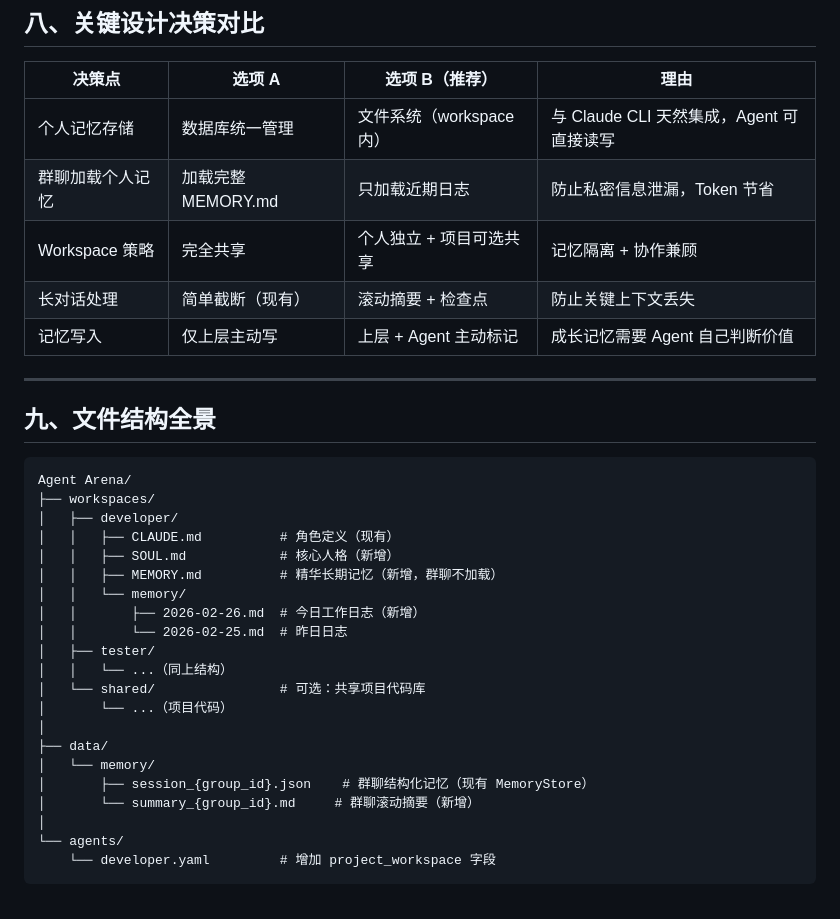
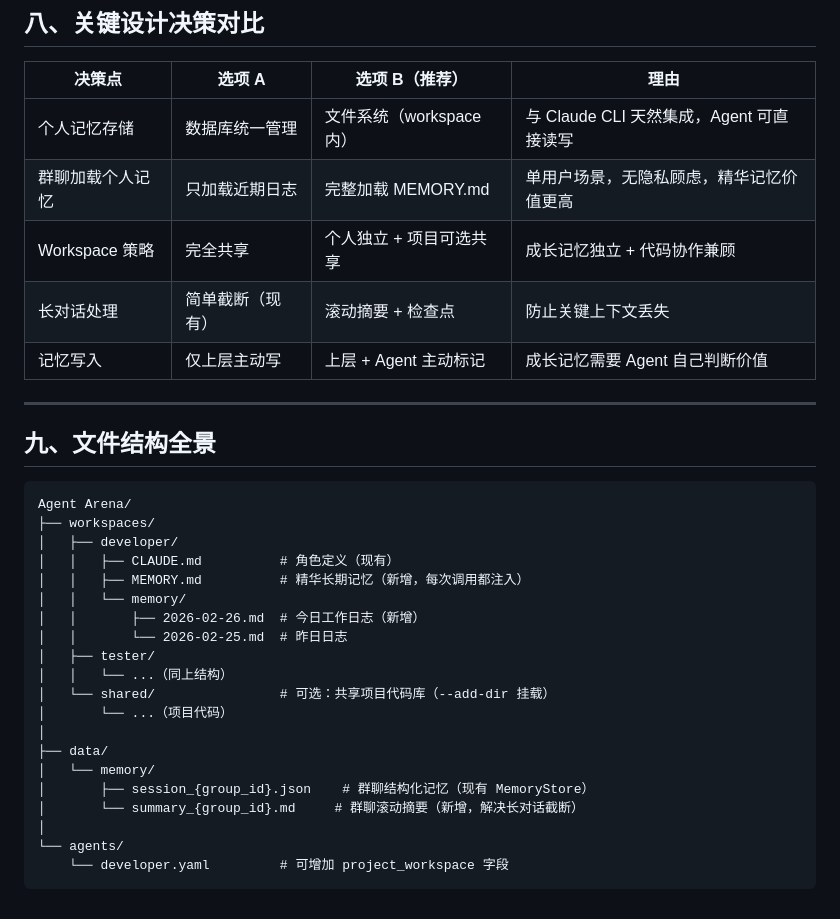
Before and after one commit to Derekchen147/Agent_Arena, a Markdown page: memory_structure.md, the part around one of its changes. Rendered like a GitHub page.

````diff
--- a/memory_structure.md
+++ b/memory_structure.md
@@ -288,8 +318,8 @@ Agent 个人记忆（personal_memory） → 仅自身可读可写，个人学习
 | 决策点 | 选项 A | 选项 B（推荐） | 理由 |
 |--------|--------|-------------|------|
 | 个人记忆存储 | 数据库统一管理 | 文件系统（workspace内） | 与 Claude CLI 天然集成，Agent 可直接读写 |
-| 群聊加载个人记忆 | 加载完整 MEMORY.md | 只加载近期日志 | 防止私密信息泄漏，Token 节省 |
-| Workspace 策略 | 完全共享 | 个人独立 + 项目可选共享 | 记忆隔离 + 协作兼顾 |
+| 群聊加载个人记忆 | 只加载近期日志 | 完整加载 MEMORY.md | 单用户场景，无隐私顾虑，精华记忆价值更高 |
+| Workspace 策略 | 完全共享 | 个人独立 + 项目可选共享 | 成长记忆独立 + 代码协作兼顾 |
 | 长对话处理 | 简单截断（现有） | 滚动摘要 + 检查点 | 防止关键上下文丢失 |
 | 记忆写入 | 仅上层主动写 | 上层 + Agent 主动标记 | 成长记忆需要 Agent 自己判断价值 |
 
@@ -302,21 +332,20 @@ Agent Arena/
 ├── workspaces/
 │   ├── developer/
 │   │   ├── CLAUDE.md          # 角色定义（现有）
-│   │   ├── SOUL.md            # 核心人格（新增）
-│   │   ├── MEMORY.md          # 精华长期记忆（新增，群聊不加载）
+│   │   ├── MEMORY.md          # 精华长期记忆（新增，每次调用都注入）
 │   │   └── memory/
 │   │       ├── 2026-02-26.md  # 今日工作日志（新增）
 │   │       └── 2026-02-25.md  # 昨日日志
 │   ├── tester/
 │   │   └── ...（同上结构）
-│   └── shared/                # 可选：共享项目代码库
+│   └── shared/                # 可选：共享项目代码库（--add-dir 挂载）
 │       └── ...（项目代码）
 │
 ├── data/
 │   └── memory/
 │       ├── session_{group_id}.json    # 群聊结构化记忆（现有 MemoryStore）
-│       └── summary_{group_id}.md     # 群聊滚动摘要（新增）
+│       └── summary_{group_id}.md     # 群聊滚动摘要（新增，解决长对话截断）
 │
 └── agents/
-    └── developer.yaml         # 增加 project_workspace 字段
+    └── developer.yaml         # 可增加 project_workspace 字段
 ```
````
Also changed, not shown: other parts of memory_structure.md (+88 -58 lines).
